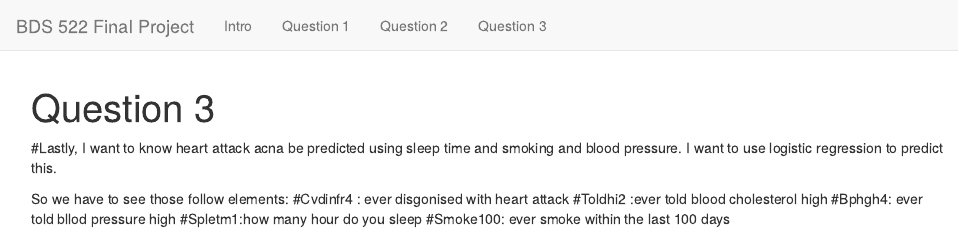
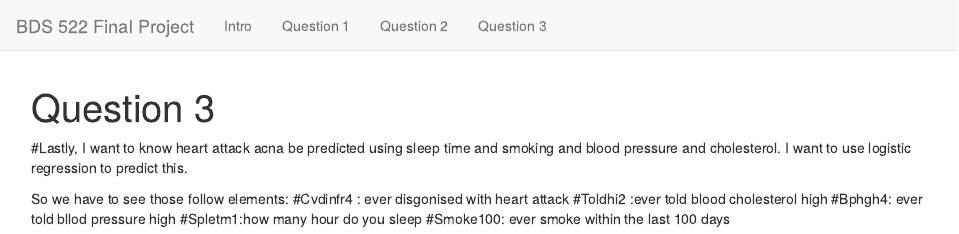
Before and after one commit to weichenj/BDS-522-Final-Project, an R Markdown document (Question3.Rmd): the page in a window 1100 px wide, from its top. Rendered offline with R 4.5, knitr and Pandoc, with nearby package versions; some code elsewhere in the file could not run offline.

Commit message:
Update Question3.Rmd

```diff
--- a/Question3.Rmd
+++ b/Question3.Rmd
@@ -2,7 +2,7 @@
 title: "Question 3"
 ---
 #Lastly,
-I want to know heart attack acna be predicted using sleep time and smoking and blood pressure. I want to use logistic regression to predict this.
+I want to know heart attack acna be predicted using sleep time and smoking and blood pressure and cholesterol. I want to use logistic regression to predict this.
 
 So we have to see those follow elements:
 #Cvdinfr4 : ever disgonised with heart attack
```
Also changed, not shown: Question3.Rmd (2 more changed lines).
